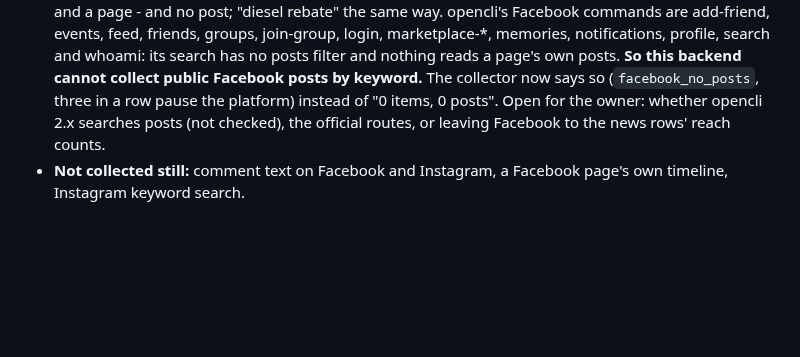
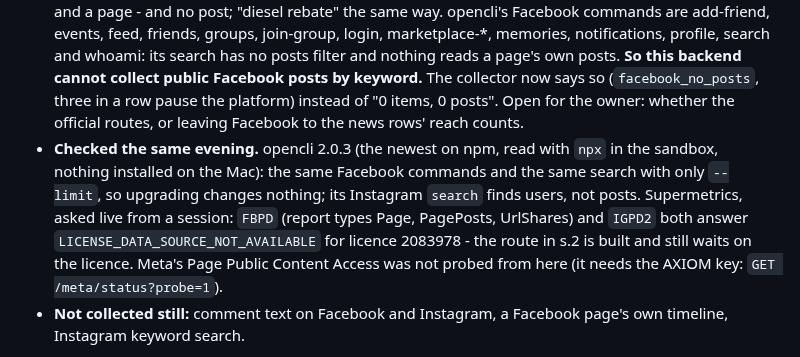
Before and after one commit to heshan-reporting/Axiom, a Markdown page: DEN.md, the part around the change. GitHub-like rendering; blank space fills up the shorter version.

Commit message:
DEN.md: opencli 2.0.3 and the Supermetrics public-data licence, as checked on 11 November 2026
Co-Authored-By: Claude Fable 5.2 <noreply@anthropic.com>
Claude-Session: https://claude.ai/code/session_01Vu9uEAXKiqG6owZL1ufArx

```diff
--- a/DEN.md
+++ b/DEN.md
@@ -492,7 +492,13 @@ YouTube is `yt-dlp`. Decision D7 is unchanged - a person signs in by hand, publi
   marketplace-*, memories, notifications, profile, search and whoami: its search has no posts filter and nothing reads
   a page's own posts. **So this backend cannot collect public Facebook posts by keyword.** The collector now says so
   (`facebook_no_posts`, three in a row pause the platform) instead of "0 items, 0 posts". Open for the owner: whether
-  opencli 2.x searches posts (not checked), the official routes, or leaving Facebook to the news rows' reach counts.
+  the official routes, or leaving Facebook to the news rows' reach counts.
+- **Checked the same evening.** opencli 2.0.3 (the newest on npm, read with `npx` in the sandbox, nothing installed on
+  the Mac): the same Facebook commands and the same search with only `--limit`, so upgrading changes nothing; its
+  Instagram `search` finds users, not posts. Supermetrics, asked live from a session: `FBPD` (report types Page,
+  PagePosts, UrlShares) and `IGPD2` both answer `LICENSE_DATA_SOURCE_NOT_AVAILABLE` for licence 2083978 - the route
+  in s.2 is built and still waits on the licence. Meta's Page Public Content Access was not probed from here (it needs
+  the AXIOM key: `GET /meta/status?probe=1`).
 - **Not collected still:** comment text on Facebook and Instagram, a Facebook page's own timeline, Instagram keyword
   search.
 
```
